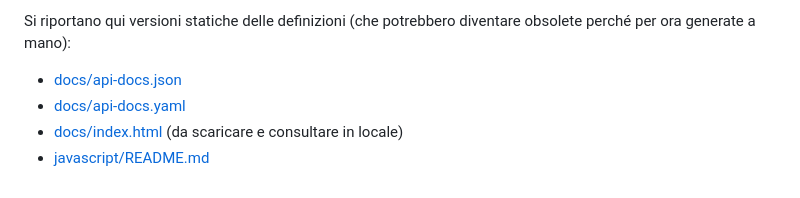
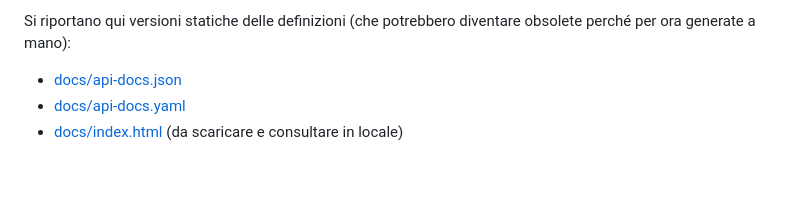
Before and after one commit to stmsat/cambusa-backend, a Markdown page: README.md, the part around the change. GitHub-like rendering.

```diff
--- a/README.md
+++ b/README.md
@@ -53,4 +53,3 @@ Si riportano qui versioni statiche delle definizioni (che potrebbero diventare o
 * [docs/api-docs.json](docs/api-docs.json)
 * [docs/api-docs.yaml](docs/api-docs.yaml)
 * [docs/index.html](docs/index.html) (da scaricare e consultare in locale)
-* [javascript/README.md](javascript/README.md)
```
